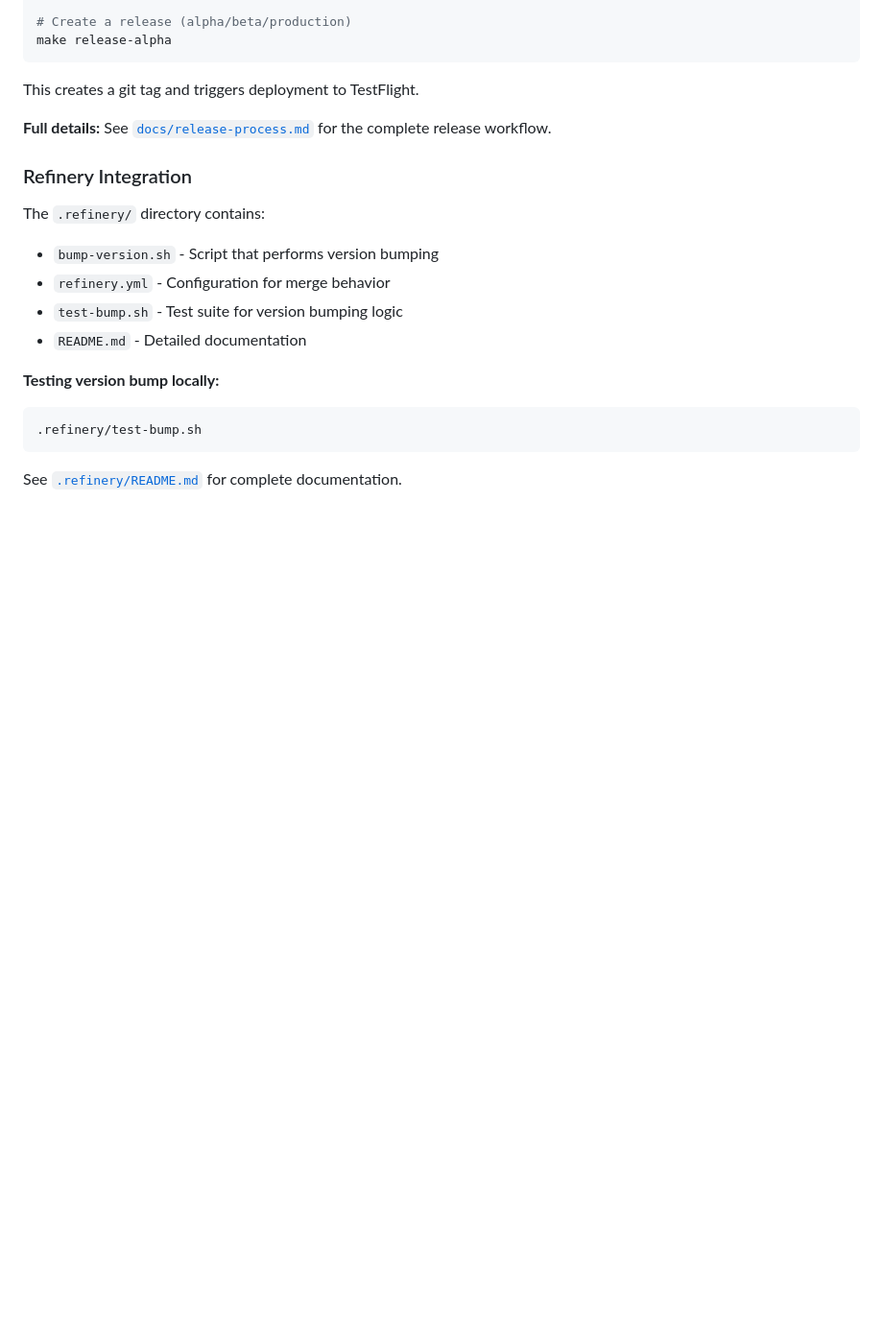
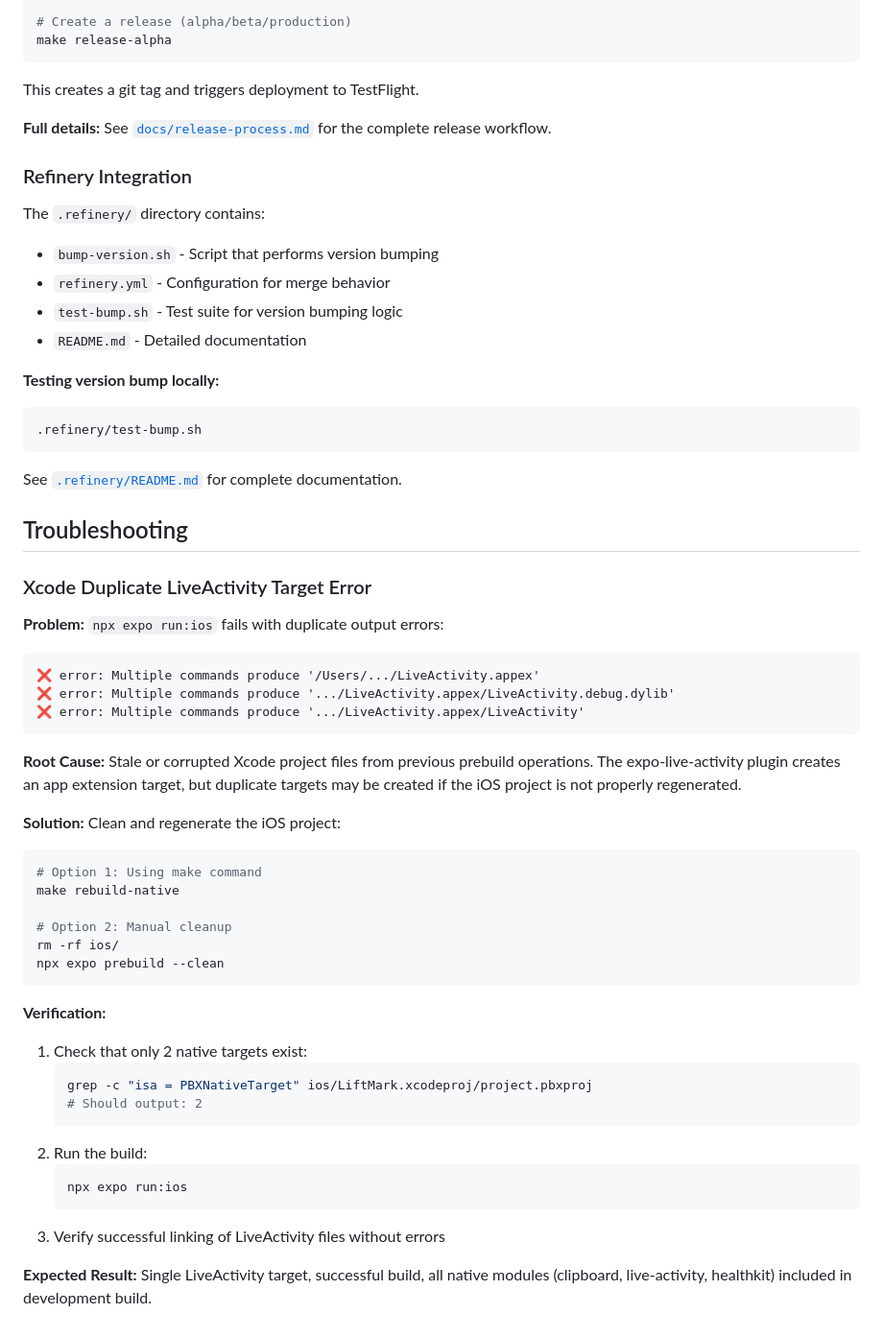
Before and after one commit to vfilby/liftmark, a Markdown page: docs/DEVELOPER_DOCS.md, the part around the change. Shown at 96% size. Drawn GitHub-style; blank space fills up the shorter version.

Commit message:
docs: add troubleshooting guide for Xcode duplicate LiveActivity target error
Document the fix for duplicate LiveActivity.appex build target errors that
occur when running npx expo run:ios. Includes root cause, solution steps,
and verification process.

Solution: Run npx expo prebuild --clean to regenerate iOS project.

Co-Authored-By: Claude Sonnet 4.5 <noreply@anthropic.com>

````diff
--- a/docs/DEVELOPER_DOCS.md
+++ b/docs/DEVELOPER_DOCS.md
@@ -141,3 +141,40 @@ The `.refinery/` directory contains:
 ```
 
 See [`.refinery/README.md`](../.refinery/README.md) for complete documentation.
+
+## Troubleshooting
+
+### Xcode Duplicate LiveActivity Target Error
+
+**Problem:** `npx expo run:ios` fails with duplicate output errors:
+```
+❌ error: Multiple commands produce '/Users/.../LiveActivity.appex'
+❌ error: Multiple commands produce '.../LiveActivity.appex/LiveActivity.debug.dylib'
+❌ error: Multiple commands produce '.../LiveActivity.appex/LiveActivity'
+```
+
+**Root Cause:** Stale or corrupted Xcode project files from previous prebuild operations. The expo-live-activity plugin creates an app extension target, but duplicate targets may be created if the iOS project is not properly regenerated.
+
+**Solution:** Clean and regenerate the iOS project:
+```bash
+# Option 1: Using make command
+make rebuild-native
+
+# Option 2: Manual cleanup
+rm -rf ios/
+npx expo prebuild --clean
+```
+
+**Verification:**
+1. Check that only 2 native targets exist:
+   ```bash
+   grep -c "isa = PBXNativeTarget" ios/LiftMark.xcodeproj/project.pbxproj
+   # Should output: 2
+   ```
+2. Run the build:
+   ```bash
+   npx expo run:ios
+   ```
+3. Verify successful linking of LiveActivity files without errors
+
+**Expected Result:** Single LiveActivity target, successful build, all native modules (clipboard, live-activity, healthkit) included in development build.
````
